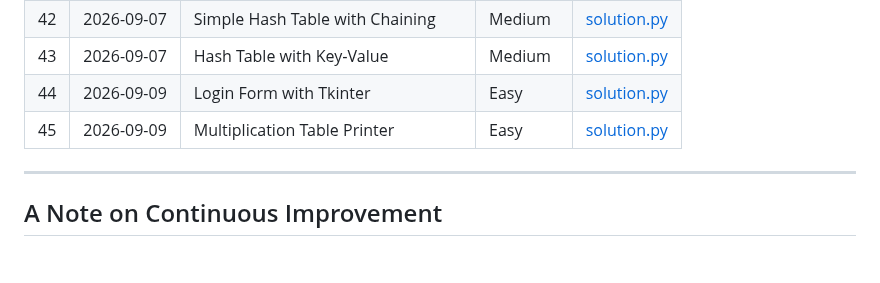
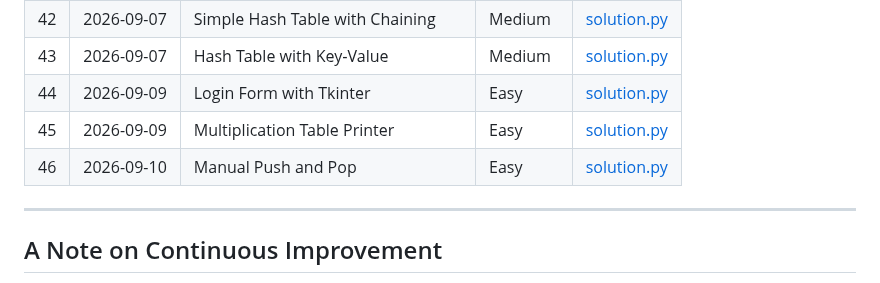
Before and after one commit to Morez-Momeni/daily-python-exercises, a Markdown page: README.md, the part around the change. Drawn GitHub-style; blank space fills up the shorter version.

Commit message:
pop and push add readme

```diff
--- a/README.md
+++ b/README.md
@@ -74,6 +74,7 @@ Each problem lives in its own folder, named with a three-digit index and a short
 |43 | 2026-09-07 | Hash Table with Key‑Value       | Medium     | [solution.py](043_hash_table_key_value/solution.py) |
 |44 | 2026-09-09 | Login Form with Tkinter         | Easy       | [solution.py](044_login_tkinter/solution.py) |
 |45 | 2026-09-09 | Multiplication Table Printer    | Easy       | [solution.py](045_multiplication_table/solution.py) |
+|46 | 2026-09-10 | Manual Push and Pop             | Easy       | [solution.py](046_push_pop_manual/solution.py) |
 ---
 
 
```
